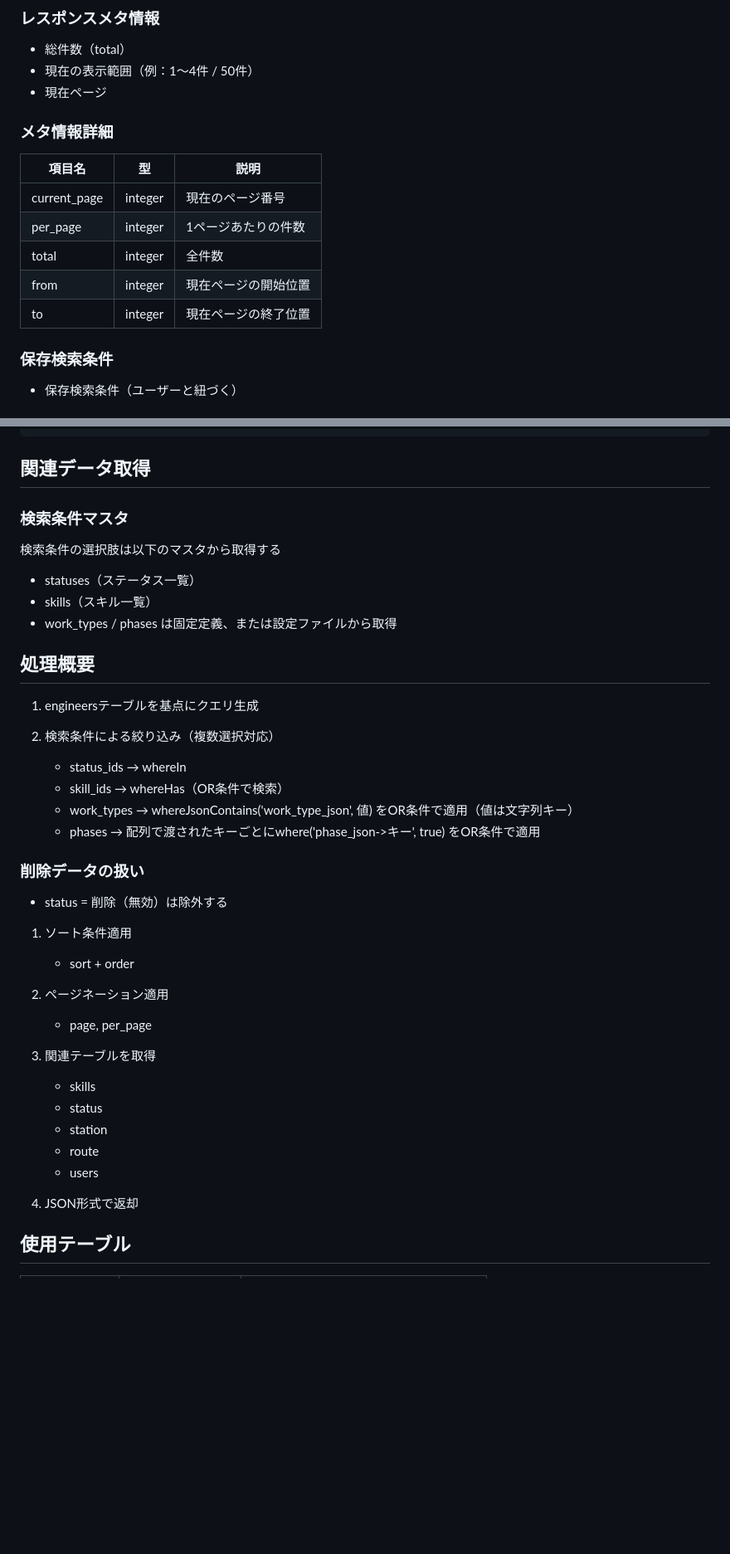
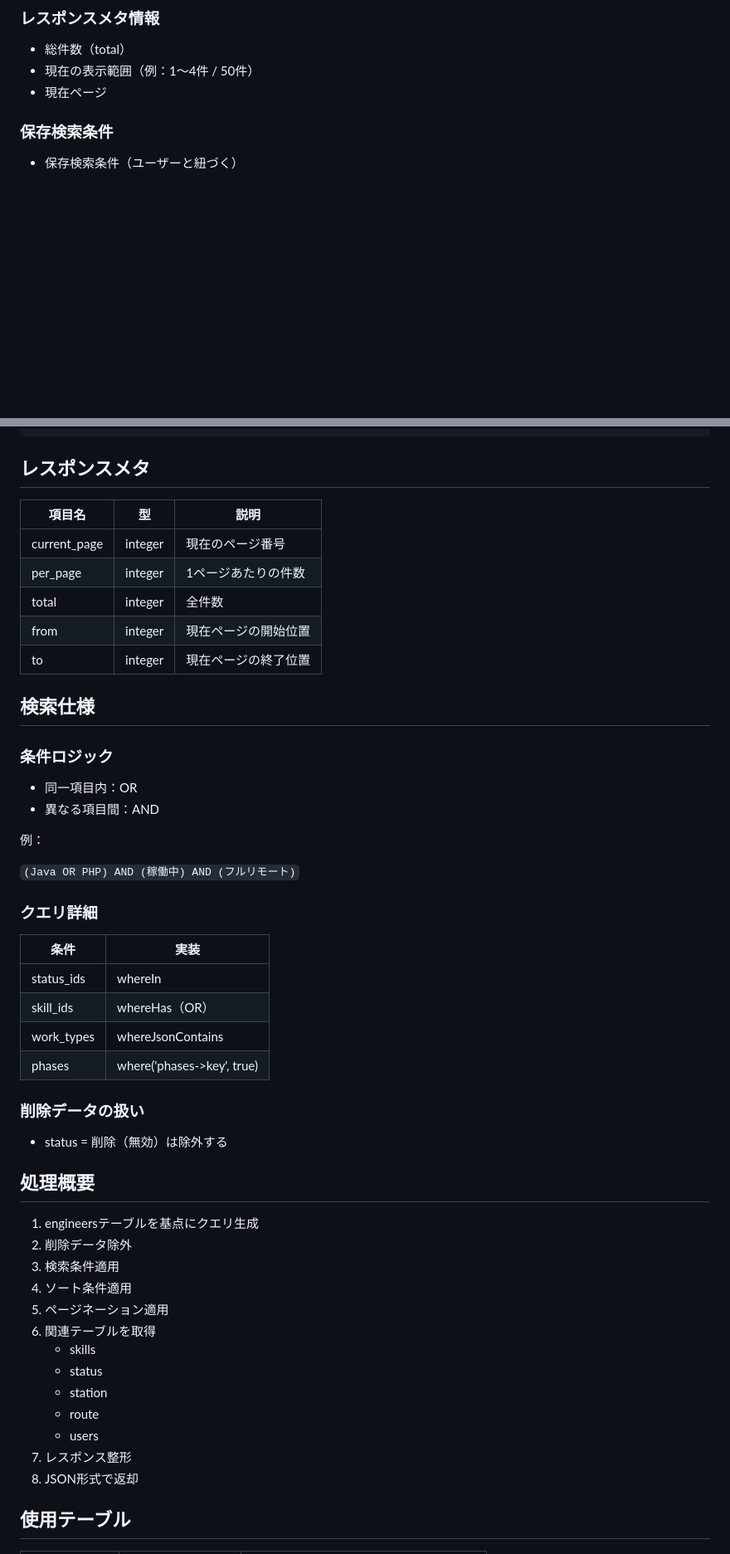
Before and after one commit to Takahashi523/TrainingRepo, a Markdown page: docs/api/人材一覧_API設計書.md, 2 parts joined by grey strips. Shown at 83% size. Rendered like a GitHub page; blank space fills up the shorter version.

Commit message:
mod 各項目の順番等修正

````diff
--- a/docs/api/人材一覧_API設計書.md
+++ b/docs/api/人材一覧_API設計書.md
@@ -54,15 +54,6 @@ GET /api/engineers
 - 総件数（total）
 - 現在の表示範囲（例：1〜4件 / 50件）
 - 現在ページ
-
-### メタ情報詳細
-| 項目名 | 型 | 説明 |
-|---|---|---|
-| current_page | integer | 現在のページ番号 |
-| per_page | integer | 1ページあたりの件数 |
-| total | integer | 全件数 |
-| from | integer | 現在ページの開始位置 |
-| to | integer | 現在ページの終了位置 |
 
 ### 保存検索条件
 - 保存検索条件（ユーザーと紐づく）
@@ -141,38 +132,49 @@ JSON
 }
 ```
 
-## 関連データ取得
-### 検索条件マスタ
-検索条件の選択肢は以下のマスタから取得する
-- statuses（ステータス一覧）
-- skills（スキル一覧）
-- work_types / phases は固定定義、または設定ファイルから取得
+## レスポンスメタ
+| 項目名 | 型 | 説明 |
+|---|---|---|
+| current_page | integer | 現在のページ番号 |
+| per_page | integer | 1ページあたりの件数 |
+| total | integer | 全件数 |
+| from | integer | 現在ページの開始位置 |
+| to | integer | 現在ページの終了位置 |
 
-## 処理概要
-1. engineersテーブルを基点にクエリ生成
+## 検索仕様
+### 条件ロジック
+- 同一項目内：OR
+- 異なる項目間：AND
 
-1. 検索条件による絞り込み（複数選択対応）
-   - status_ids → whereIn
-   - skill_ids → whereHas（OR条件で検索）
-   - work_types → whereJsonContains('work_type_json', 値) をOR条件で適用（値は文字列キー）
-   - phases → 配列で渡されたキーごとにwhere('phase_json->キー', true) をOR条件で適用
+例：
+
+`
+(Java OR PHP) AND (稼働中) AND (フルリモート)
+`
+### クエリ詳細
+| 条件 | 実装 |
+|---|---|
+| status_ids | whereIn |
+| skill_ids | whereHas（OR）|
+| work_types | whereJsonContains |
+| phases | where('phases->key', true) |
 
 ### 削除データの扱い
 - status = 削除（無効）は除外する
 
+## 処理概要
+1. engineersテーブルを基点にクエリ生成
+1. 削除データ除外
+1. 検索条件適用
 1. ソート条件適用
-   - sort + order
-
 1. ページネーション適用
-   - page, per_page
-
 1. 関連テーブルを取得
    - skills
    - status
    - station
    - route
    - users
-
+1. レスポンス整形
 1. JSON形式で返却
 
 ## 使用テーブル
````
Also changed, not shown: other parts of docs/api/人材一覧_API設計書.md (+1 -1 lines).
